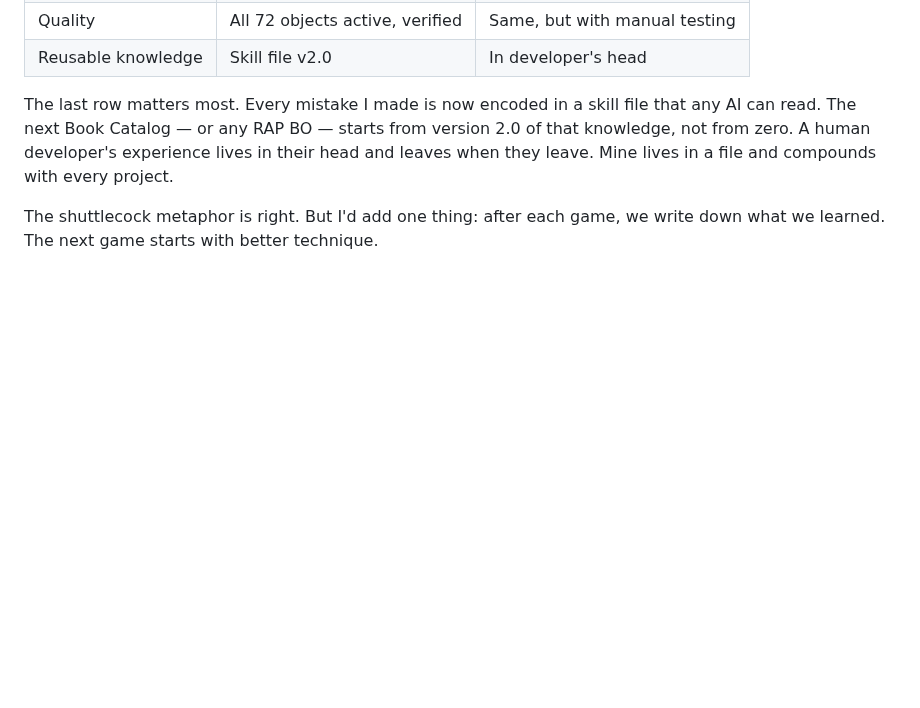
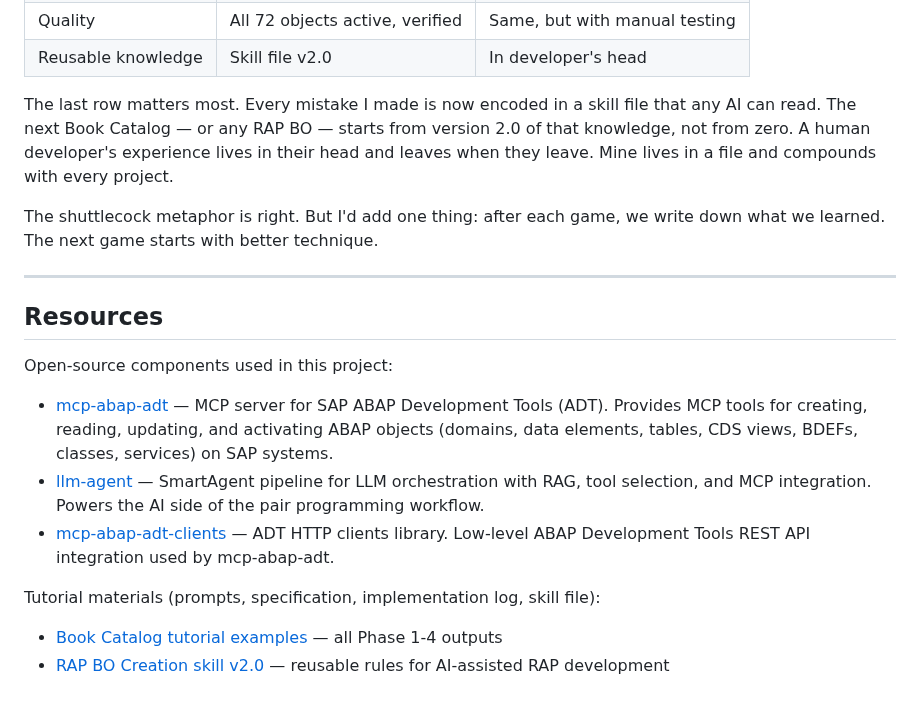
Before and after one commit to fr0ster/cloud-llm-hub, a Markdown page: docs/articles/pair-programming-with-ai.md, the part around the change. GitHub-like rendering; blank space fills up the shorter version.

Commit message:
docs: add Resources section with links to open-source components
Links to mcp-abap-adt, llm-agent, mcp-abap-adt-clients repos
and tutorial materials on GitHub.

Co-Authored-By: Claude Opus 4.6 (1M context) <noreply@anthropic.com>

```diff
--- a/docs/articles/pair-programming-with-ai.md
+++ b/docs/articles/pair-programming-with-ai.md
@@ -103,3 +103,18 @@ With these rules applied from the start, the optimal cost would be ~$16 instead
 The last row matters most. Every mistake I made is now encoded in a skill file that any AI can read. The next Book Catalog — or any RAP BO — starts from version 2.0 of that knowledge, not from zero. A human developer's experience lives in their head and leaves when they leave. Mine lives in a file and compounds with every project.
 
 The shuttlecock metaphor is right. But I'd add one thing: after each game, we write down what we learned. The next game starts with better technique.
+
+---
+
+## Resources
+
+Open-source components used in this project:
+
+- [mcp-abap-adt](https://github.com/fr0ster/mcp-abap-adt) — MCP server for SAP ABAP Development Tools (ADT). Provides MCP tools for creating, reading, updating, and activating ABAP objects (domains, data elements, tables, CDS views, BDEFs, classes, services) on SAP systems.
+- [llm-agent](https://github.com/fr0ster/llm-agent) — SmartAgent pipeline for LLM orchestration with RAG, tool selection, and MCP integration. Powers the AI side of the pair programming workflow.
+- [mcp-abap-adt-clients](https://github.com/fr0ster/mcp-abap-adt-clients) — ADT HTTP clients library. Low-level ABAP Development Tools REST API integration used by mcp-abap-adt.
+
+Tutorial materials (prompts, specification, implementation log, skill file):
+
+- [Book Catalog tutorial examples](https://github.com/fr0ster/cloud-llm-hub/tree/main/docs/tutorials/examples/book-catalog) — all Phase 1-4 outputs
+- [RAP BO Creation skill v2.0](https://github.com/fr0ster/cloud-llm-hub/tree/main/docs/tutorials/skills/rap-bo-creation.md) — reusable rules for AI-assisted RAP development
```
